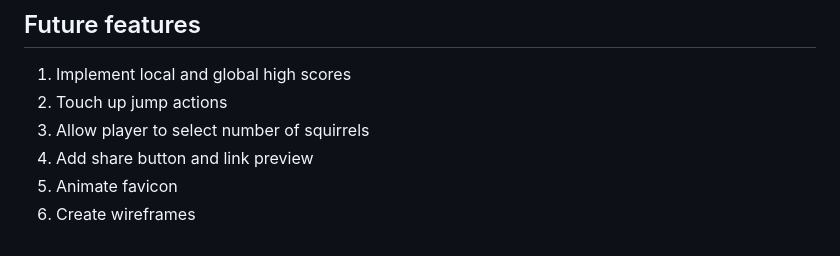
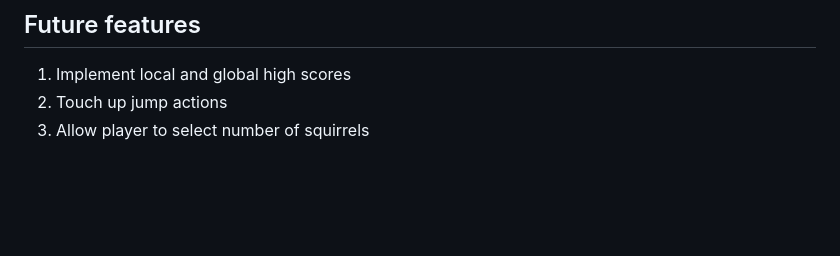
Before and after one commit to birbmaaan/squirreljams, a Markdown page: README.md, the part around one of its changes. Rendered like a GitHub page; blank space fills up the shorter version.

```diff
--- a/README.md
+++ b/README.md
@@ -34,6 +60,3 @@ The biggest challenge in creating this game was making sure the game loop worked
 1. Implement local and global high scores
 2. Touch up jump actions
 3. Allow player to select number of squirrels
-4. Add share button and link preview
-5. Animate favicon
-6. Create wireframes
```
Also changed, not shown: other parts of README.md (+28 -2 lines), assets/screenshots/screenshot1.png (added), assets/screenshots/screenshot2.png (added), assets/screenshots/screenshot3.png (added), assets/screenshots/screenshot4.png (added), assets/screenshots/screenshot5.png (added), assets/screenshots/screenshot6.png (added).
